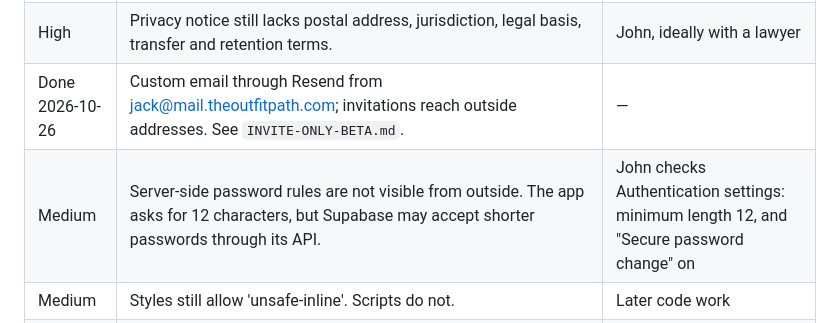
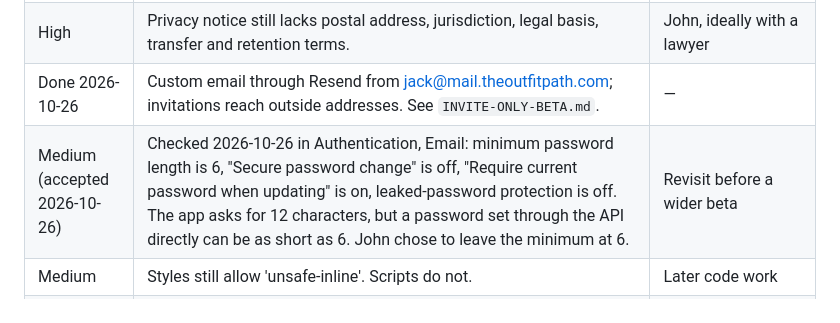
Before and after one commit to jmfreder123/the-outfit-path, a Markdown page: SECURITY-PRIVACY-REVIEW.md, the part around the change. Drawn GitHub-style.

Commit message:
Record the Supabase password settings and the decision to keep 6
Co-Authored-By: Claude Opus 5.5 <noreply@anthropic.com>
Claude-Session: https://claude.ai/code/session_01EBz9PnuLy4MGa42BCM3Nfo

```diff
--- a/SECURITY-PRIVACY-REVIEW.md
+++ b/SECURITY-PRIVACY-REVIEW.md
@@ -69,7 +69,7 @@ An independent review by a separate agent, given the code but not these findings
 | High | No way to delete a cloud copy or an account. | John decides: build deletion, or keep real personal data out of the beta |
 | High | Privacy notice still lacks postal address, jurisdiction, legal basis, transfer and retention terms. | John, ideally with a lawyer |
 | Done 2026-10-26 | Custom email through Resend from jack@mail.theoutfitpath.com; invitations reach outside addresses. See `INVITE-ONLY-BETA.md`. | — |
-| Medium | Server-side password rules are not visible from outside. The app asks for 12 characters, but Supabase may accept shorter passwords through its API. | John checks Authentication settings: minimum length 12, and "Secure password change" on |
+| Medium (accepted 2026-10-26) | Checked 2026-10-26 in Authentication, Email: minimum password length is 6, "Secure password change" is off, "Require current password when updating" is on, leaked-password protection is off. The app asks for 12 characters, but a password set through the API directly can be as short as 6. John chose to leave the minimum at 6. | Revisit before a wider beta |
 | Medium | Styles still allow 'unsafe-inline'. Scripts do not. | Later code work |
 | Medium | Recognition downloads its runtime and model from third parties at use time. | Later: self-host, as was done for screening |
 | Medium | Cloud copy is last-write-wins with no conflict check. | Later code work |
```
